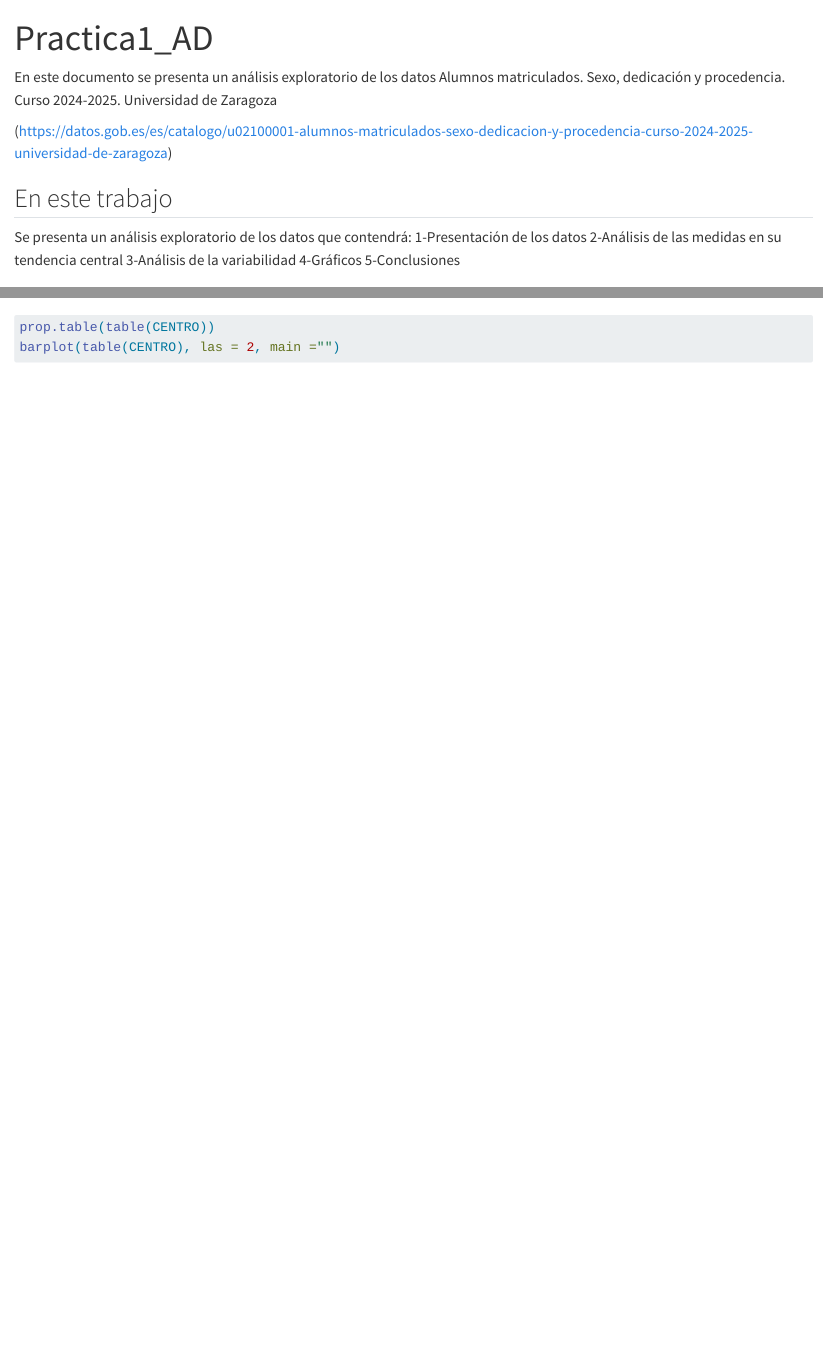
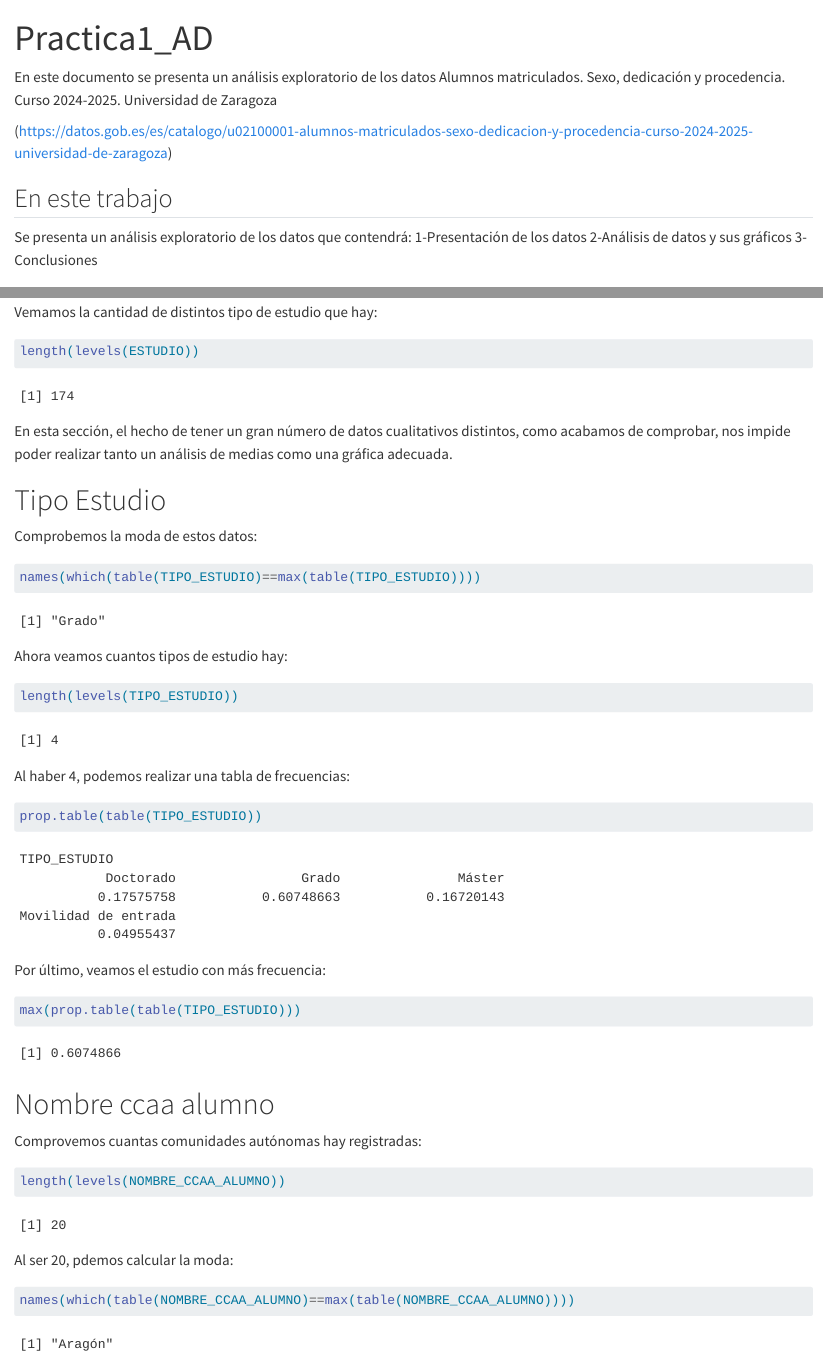
Before and after one commit to MiquelRivas/Practica_1_AD_definitiva, a Quarto document (Practica_1_AD.qmd): the page in a window 1100 px wide, from its top, and a second part further down, joined at a grey line. Rendered offline with R 4.5, knitr and Pandoc in place of Quarto, with nearby package versions.

Commit message:
Análisis de algunos de los datos restantes

````diff
--- a/Practica_1_AD.qmd
+++ b/Practica_1_AD.qmd
@@ -19,10 +19,8 @@ En este documento se presenta un análisis exploratorio de los datos Alumnos mat
 
 Se presenta un análisis exploratorio de los datos que contendrá:
 1-Presentación de los datos
-2-Análisis de las medidas en su tendencia central
-3-Análisis de la variabilidad
-4-Gráficos
-5-Conclusiones
+2-Análisis de datos y sus gráficos
+3-Conclusiones
 
 ## Presetación de los datos:
 
@@ -117,0 +118,38 @@ barplot(table(CENTRO), las = 2, main ="")
+Vemamos la cantidad de distintos tipo de estudio que hay:
+```{r}
+length(levels(ESTUDIO))
+```
+En esta sección, el hecho de tener un gran número de datos cualitativos distintos, como acabamos de comprobar, nos impide poder realizar tanto un análisis de medias como una gráfica adecuada.
+
+# Tipo Estudio
+
+Comprobemos la moda de estos datos:
+```{r}
+names(which(table(TIPO_ESTUDIO)==max(table(TIPO_ESTUDIO))))
+```
+Ahora veamos cuantos tipos de estudio hay:
+```{r}
+length(levels(TIPO_ESTUDIO))
+```
+Al haber 4, podemos realizar una tabla de frecuencias:
+```{r}
+prop.table(table(TIPO_ESTUDIO))
+```
+Por último, veamos el estudio con más frecuencia:
+```{r}
+max(prop.table(table(TIPO_ESTUDIO)))
+
+```
+
+# Nombre ccaa alumno
+
+Comprovemos cuantas comunidades autónomas hay registradas:
+```{r}
+length(levels(NOMBRE_CCAA_ALUMNO))
+```
+Al ser 20, pdemos calcular la moda:
+```{r}
+names(which(table(NOMBRE_CCAA_ALUMNO)==max(table(NOMBRE_CCAA_ALUMNO))))
+```
+
+#
````
Also changed, not shown: Practica_1_AD.qmd (2 more changed lines).
